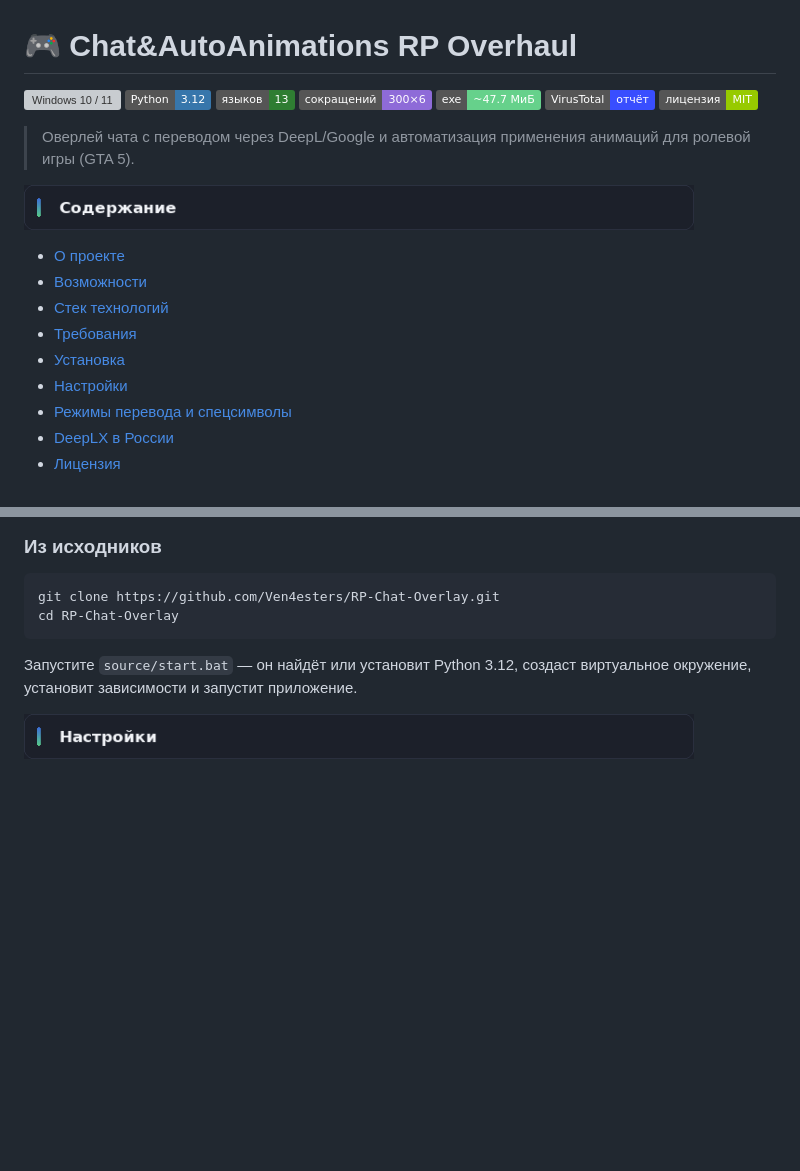
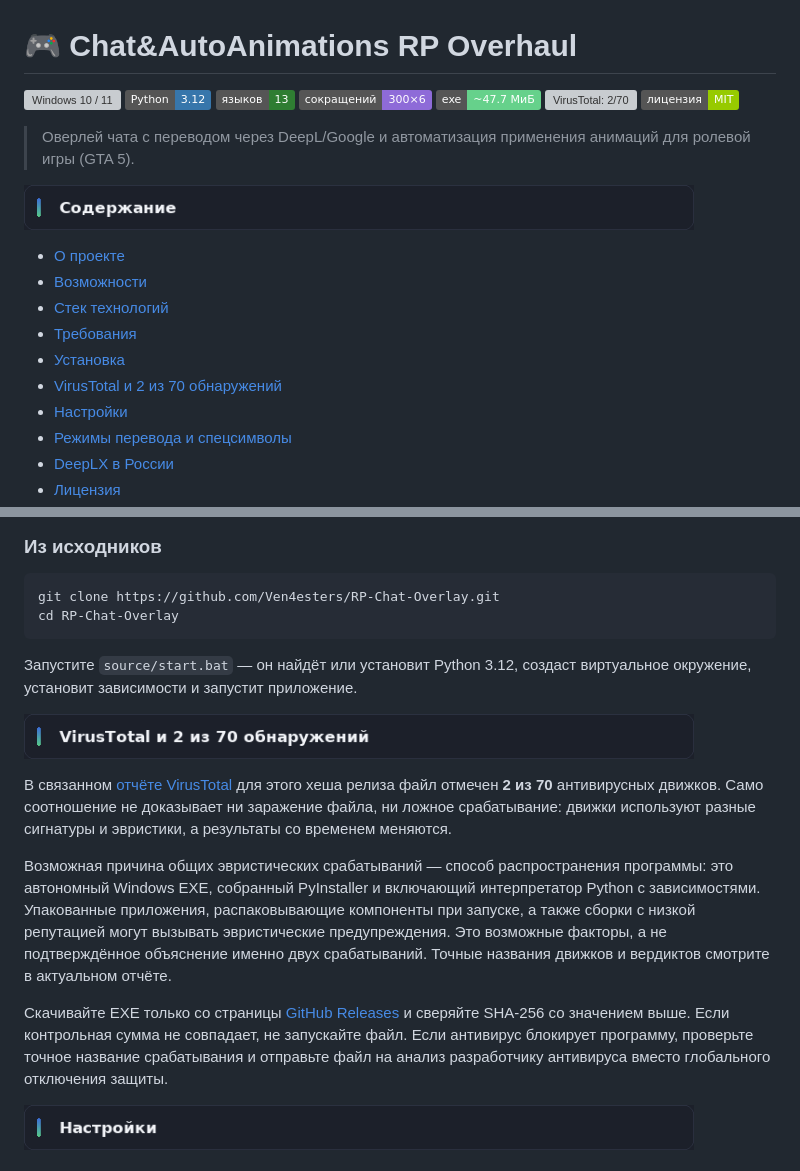
Before and after one commit to Ven4esters/RP-Chat-Overlay, a Markdown page: README.ru.md, 2 parts joined by grey strips. Drawn GitHub-style; pictures changed too: source/images/forum/hdr_virustotal_ru.png (added); badges without logos; blank space fills up the shorter version; grey boxes are pictures that could not be loaded.

```diff
--- a/README.ru.md
+++ b/README.ru.md
@@ -5,7 +5,7 @@
 ![Языков: 13](https://img.shields.io/badge/языков-13-2e7d32)
 ![Сокращений: 300×6](https://img.shields.io/badge/сокращений-300×6-8e6bd8)
 ![EXE ~47.7 МиБ](https://img.shields.io/badge/exe-~47.7%20МиБ-66d18b)
-[![VirusTotal: отчёт](https://img.shields.io/badge/VirusTotal-отчёт-394eff)](https://www.virustotal.com/gui/file/9a6c8da2e9472ee89ee3a6f6311844ed0a983d00327857a1749dc5782cc34749?nocache=1)
+[![VirusTotal: 2/70](https://img.shields.io/badge/VirusTotal-2%2F70-394eff)](https://www.virustotal.com/gui/file/9a6c8da2e9472ee89ee3a6f6311844ed0a983d00327857a1749dc5782cc34749?nocache=1)
 ![Лицензия: MIT](https://img.shields.io/badge/лицензия-MIT-green)
 
 > Оверлей чата с переводом через DeepL/Google и автоматизация применения анимаций для ролевой игры (GTA 5).
@@ -18,6 +18,7 @@
 - [Стек технологий](#стек-технологий)
 - [Требования](#требования)
 - [Установка](#установка)
+- [VirusTotal и 2 из 70 обнаружений](#virustotal-2-из-70)
 - [Настройки](#настройки)
 - [Режимы перевода и спецсимволы](#режимы-перевода-испецсимволы)
 - [DeepLX в России](#deeplxвроссии)
@@ -76,6 +77,28 @@ cd RP-Chat-Overlay
 
 Запустите `source/start.bat` — он найдёт или установит Python 3.12, создаст
 виртуальное окружение, установит зависимости и запустит приложение.
+
+<a id="virustotal-2-из-70"></a>
+<img src="source/images/forum/hdr_virustotal_ru.png" width="670" alt="VirusTotal и 2 из 70 обнаружений">
+
+В связанном [отчёте VirusTotal](https://www.virustotal.com/gui/file/9a6c8da2e9472ee89ee3a6f6311844ed0a983d00327857a1749dc5782cc34749?nocache=1)
+для этого хеша релиза файл отмечен **2 из 70** антивирусных движков. Само
+соотношение не доказывает ни заражение файла, ни ложное срабатывание: движки
+используют разные сигнатуры и эвристики, а результаты со временем меняются.
+
+Возможная причина общих эвристических срабатываний — способ распространения
+программы: это автономный Windows EXE, собранный PyInstaller и включающий
+интерпретатор Python с зависимостями. Упакованные приложения, распаковывающие
+компоненты при запуске, а также сборки с низкой репутацией могут вызывать
+эвристические предупреждения. Это возможные факторы, а не подтверждённое
+объяснение именно двух срабатываний. Точные названия движков и вердиктов
+смотрите в актуальном отчёте.
+
+Скачивайте EXE только со страницы [GitHub Releases](https://github.com/Ven4esters/RP-Chat-Overlay/releases)
+и сверяйте SHA-256 со значением выше. Если контрольная сумма не совпадает, не
+запускайте файл. Если антивирус блокирует программу, проверьте точное название
+срабатывания и отправьте файл на анализ разработчику антивируса вместо
+глобального отключения защиты.
 
 <a id="настройки"></a>
 <img src="source/images/forum/hdr_configuration_ru.png" width="670" alt="Настройки">
```
Also changed, not shown: README.md (+25 -1 lines), source/images/forum/hdr_virustotal_en.png (added), 1 other file.
